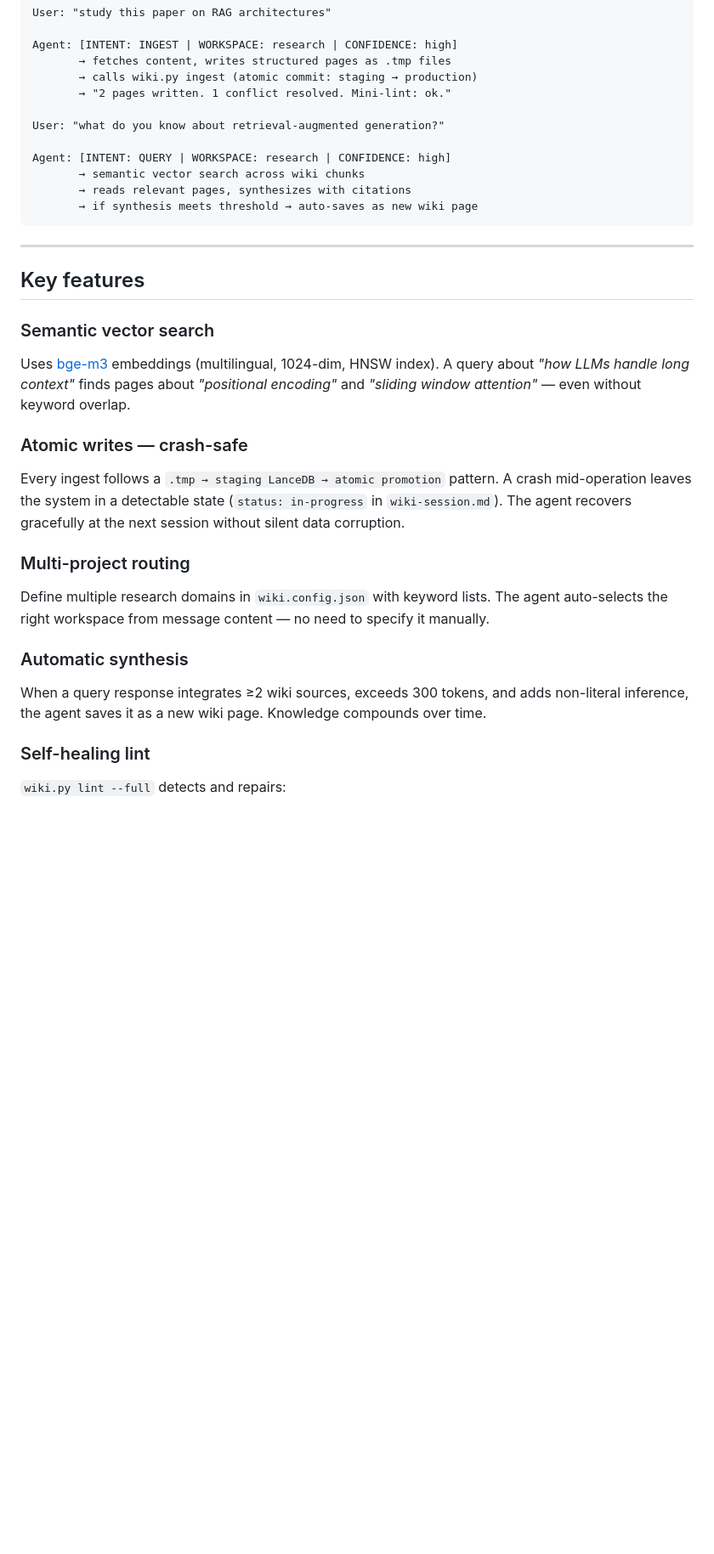
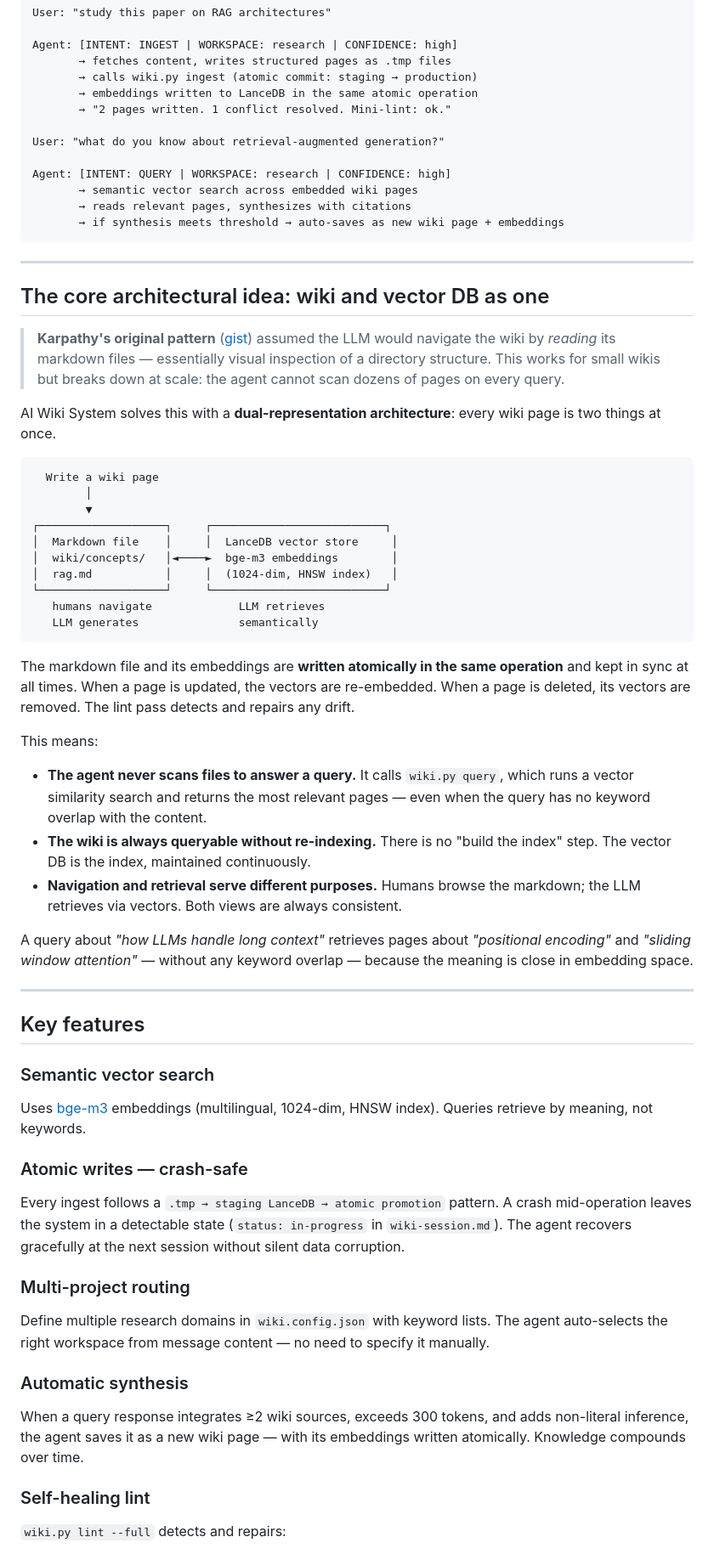
Before and after one commit to giovannifrontera/ai-longterm-wiki-memory, a Markdown page: README.md, the part around one of its changes. Shown at 85% size. Rendered like a GitHub page; blank space fills up the shorter version.

Commit message:
docs: clarify dual-representation architecture (wiki + vector DB as one)

````diff
--- a/README.md
+++ b/README.md
@@ -38,22 +38,54 @@ User: "study this paper on RAG architectures"
 Agent: [INTENT: INGEST | WORKSPACE: research | CONFIDENCE: high]
        → fetches content, writes structured pages as .tmp files
        → calls wiki.py ingest (atomic commit: staging → production)
+       → embeddings written to LanceDB in the same atomic operation
        → "2 pages written. 1 conflict resolved. Mini-lint: ok."
 
 User: "what do you know about retrieval-augmented generation?"
 
 Agent: [INTENT: QUERY | WORKSPACE: research | CONFIDENCE: high]
-       → semantic vector search across wiki chunks
+       → semantic vector search across embedded wiki pages
        → reads relevant pages, synthesizes with citations
-       → if synthesis meets threshold → auto-saves as new wiki page
+       → if synthesis meets threshold → auto-saves as new wiki page + embeddings
 ```
+
+---
+
+## The core architectural idea: wiki and vector DB as one
+
+> **Karpathy's original pattern** ([gist](https://gist.github.com/karpathy/442a6bf555914893e9891c11519de94f)) assumed the LLM would navigate the wiki by *reading* its markdown files — essentially visual inspection of a directory structure. This works for small wikis but breaks down at scale: the agent cannot scan dozens of pages on every query.
+
+AI Wiki System solves this with a **dual-representation architecture**: every wiki page is two things at once.
+
+```
+  Write a wiki page
+        │
+        ▼
+┌───────────────────┐     ┌──────────────────────────┐
+│  Markdown file    │     │  LanceDB vector store     │
+│  wiki/concepts/   │◄────►  bge-m3 embeddings        │
+│  rag.md           │     │  (1024-dim, HNSW index)   │
+└───────────────────┘     └──────────────────────────┘
+   humans navigate             LLM retrieves
+   LLM generates               semantically
+```
+
+The markdown file and its embeddings are **written atomically in the same operation** and kept in sync at all times. When a page is updated, the vectors are re-embedded. When a page is deleted, its vectors are removed. The lint pass detects and repairs any drift.
+
+This means:
+
+- **The agent never scans files to answer a query.** It calls `wiki.py query`, which runs a vector similarity search and returns the most relevant pages — even when the query has no keyword overlap with the content.
+- **The wiki is always queryable without re-indexing.** There is no "build the index" step. The vector DB is the index, maintained continuously.
+- **Navigation and retrieval serve different purposes.** Humans browse the markdown; the LLM retrieves via vectors. Both views are always consistent.
+
+A query about *"how LLMs handle long context"* retrieves pages about *"positional encoding"* and *"sliding window attention"* — without any keyword overlap — because the meaning is close in embedding space.
 
 ---
 
 ## Key features
 
 ### Semantic vector search
-Uses [bge-m3](https://huggingface.co/BAAI/bge-m3) embeddings (multilingual, 1024-dim, HNSW index). A query about *"how LLMs handle long context"* finds pages about *"positional encoding"* and *"sliding window attention"* — even without keyword overlap.
+Uses [bge-m3](https://huggingface.co/BAAI/bge-m3) embeddings (multilingual, 1024-dim, HNSW index). Queries retrieve by meaning, not keywords.
 
 ### Atomic writes — crash-safe
 Every ingest follows a `.tmp → staging LanceDB → atomic promotion` pattern. A crash mid-operation leaves the system in a detectable state (`status: in-progress` in `wiki-session.md`). The agent recovers gracefully at the next session without silent data corruption.
@@ -62,7 +94,7 @@ Every ingest follows a `.tmp → staging LanceDB → atomic promotion` pattern.
 Define multiple research domains in `wiki.config.json` with keyword lists. The agent auto-selects the right workspace from message content — no need to specify it manually.
 
 ### Automatic synthesis
-When a query response integrates ≥2 wiki sources, exceeds 300 tokens, and adds non-literal inference, the agent saves it as a new wiki page. Knowledge compounds over time.
+When a query response integrates ≥2 wiki sources, exceeds 300 tokens, and adds non-literal inference, the agent saves it as a new wiki page — with its embeddings written atomically. Knowledge compounds over time.
 
 ### Self-healing lint
 `wiki.py lint --full` detects and repairs:
````
Also changed, not shown: other parts of README.md (+16 -17 lines).
